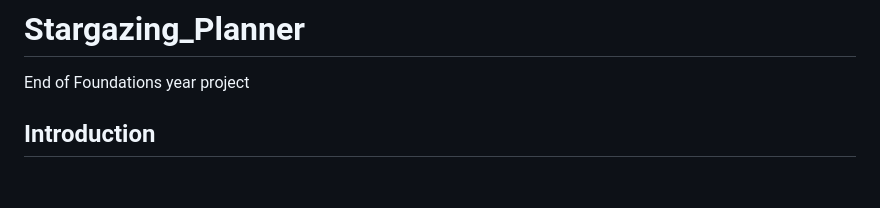
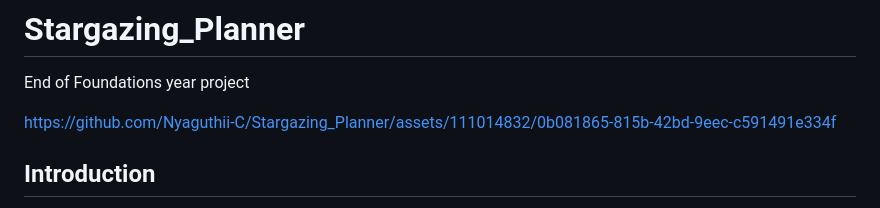
Before and after one commit to Nyaguthii-C/Stargazing_Planner, a Markdown page: README.md, the part around the change. Rendered like a GitHub page; blank space fills up the shorter version.

Commit message:
add demo

```diff
--- a/README.md
+++ b/README.md
@@ -1,5 +1,13 @@
 # Stargazing_Planner
 End of Foundations year project
+
+
+
+
+
+https://github.com/Nyaguthii-C/Stargazing_Planner/assets/111014832/0b081865-815b-42bd-9eec-c591491e334f
+
+
 
 ## Introduction
 
```
